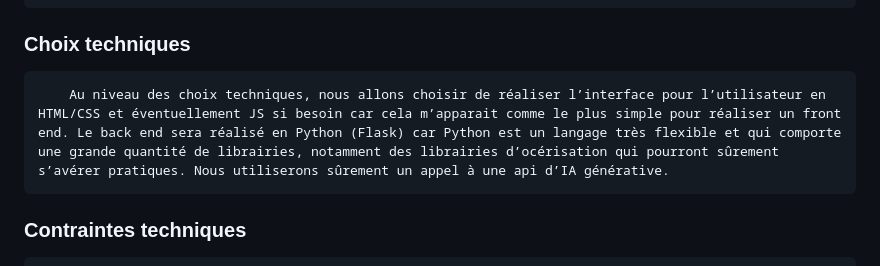
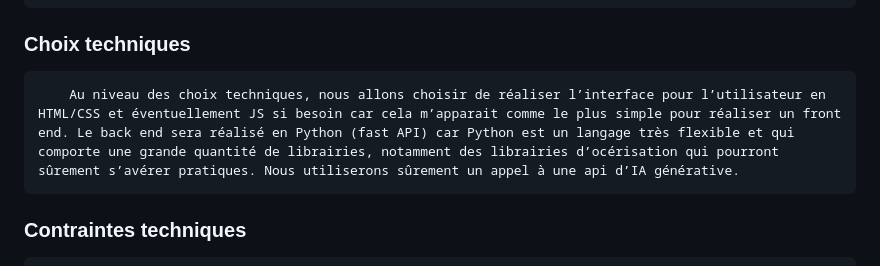
Before and after one commit to ManonMars12/M1_PROJET_AI_GATEWAY, a Markdown page: spec.md, the part around the change. Drawn GitHub-style.

Commit message:
Update backend framework from Flask to FastAPI

```diff
--- a/spec.md
+++ b/spec.md
@@ -21,7 +21,7 @@
         Nous ne pensons pas réaliser l’outil pour des documents formatés différemment, les deux versions seront similaires. Nous ne relèverons pas les différences non significatives comme les fautes de frappe.
 
 ### Choix techniques
-        Au niveau des choix techniques, nous allons choisir de réaliser l’interface pour l’utilisateur en HTML/CSS et éventuellement JS si besoin car cela m’apparait comme le plus simple pour réaliser un front end. Le back end sera réalisé en Python (Flask) car Python est un langage très flexible et qui comporte une grande quantité de librairies, notamment des librairies d’océrisation qui pourront sûrement s’avérer pratiques. Nous utiliserons sûrement un appel à une api d’IA générative.
+        Au niveau des choix techniques, nous allons choisir de réaliser l’interface pour l’utilisateur en HTML/CSS et éventuellement JS si besoin car cela m’apparait comme le plus simple pour réaliser un front end. Le back end sera réalisé en Python (fast API) car Python est un langage très flexible et qui comporte une grande quantité de librairies, notamment des librairies d’océrisation qui pourront sûrement s’avérer pratiques. Nous utiliserons sûrement un appel à une api d’IA générative.
 
 ### Contraintes techniques
 
```
